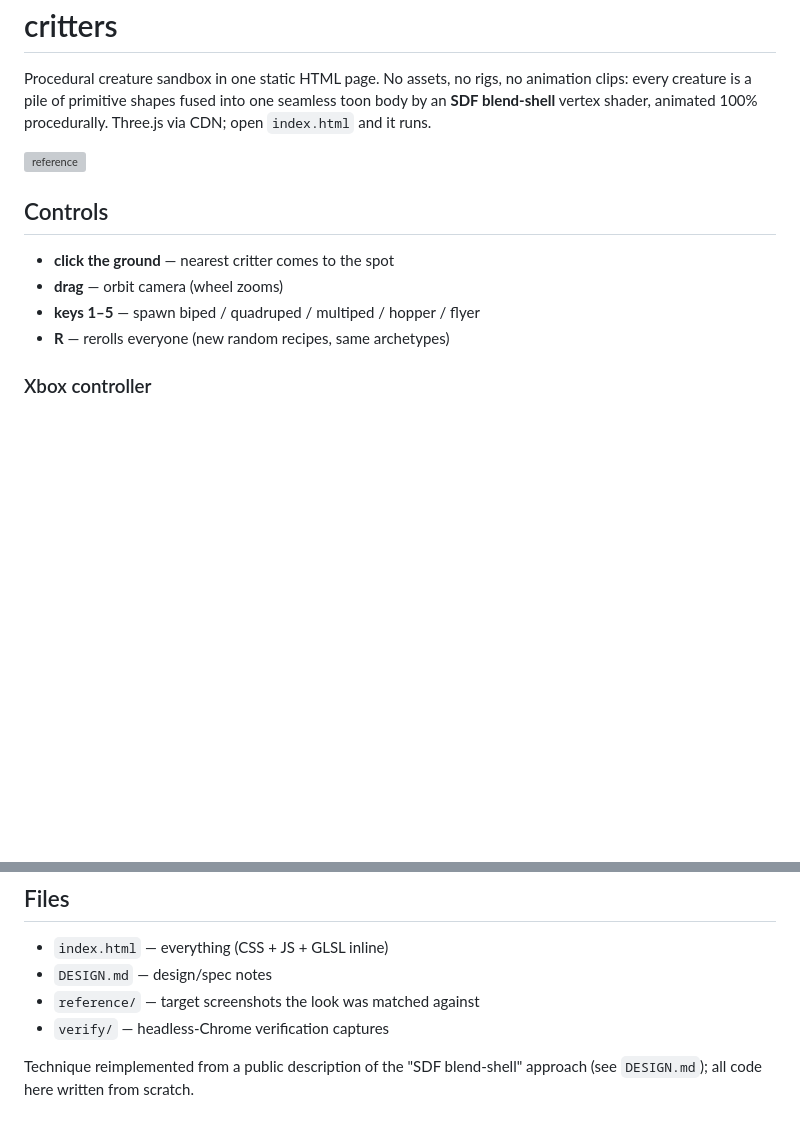
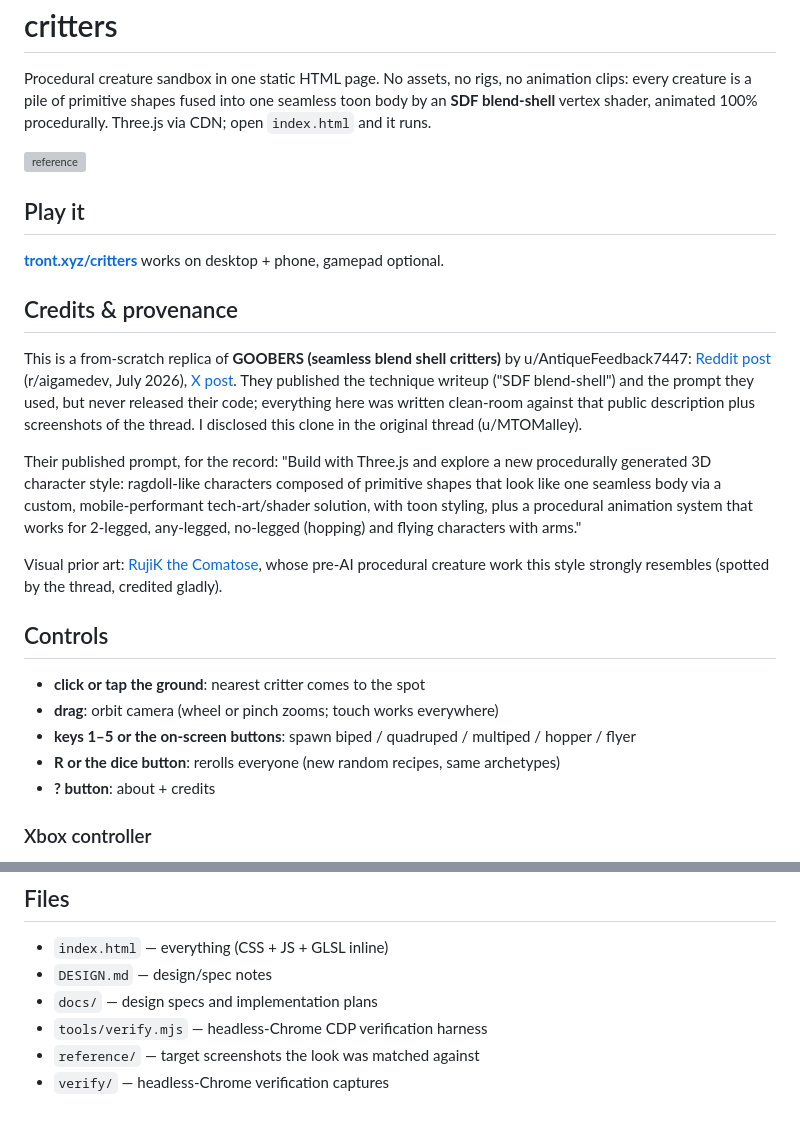
Before and after one commit to TrentSterling/critters, a Markdown page: README.md, 2 parts joined by grey strips. GitHub-like rendering; blank space fills up the shorter version; grey boxes are pictures that could not be loaded.

Commit message:
docs: credits and provenance section, controls refresh

```diff
--- a/README.md
+++ b/README.md
@@ -7,12 +7,36 @@ every creature is a pile of primitive shapes fused into one seamless toon body b
 
 ![reference](reference/ref_wide.png)
 
+## Play it
+
+**[tront.xyz/critters](https://tront.xyz/critters/)** works on desktop + phone, gamepad optional.
+
+## Credits & provenance
+
+This is a from-scratch replica of **GOOBERS (seamless blend shell critters)** by
+u/AntiqueFeedback7447: [Reddit post](https://redd.it/1umiurs) (r/aigamedev, July 2026),
+[X post](https://x.com/Nevsved/status/2073687955265171924). They published the technique
+writeup ("SDF blend-shell") and the prompt they used, but never released their code;
+everything here was written clean-room against that public description plus screenshots
+of the thread. I disclosed this clone in the original thread (u/MTOMalley).
+
+Their published prompt, for the record: "Build with Three.js and explore a new
+procedurally generated 3D character style: ragdoll-like characters composed of primitive
+shapes that look like one seamless body via a custom, mobile-performant tech-art/shader
+solution, with toon styling, plus a procedural animation system that works for 2-legged,
+any-legged, no-legged (hopping) and flying characters with arms."
+
+Visual prior art: [RujiK the Comatose](https://www.youtube.com/@RujiKtheComatose),
+whose pre-AI procedural creature work this style strongly resembles (spotted by the
+thread, credited gladly).
+
 ## Controls
 
-- **click the ground** — nearest critter comes to the spot
-- **drag** — orbit camera (wheel zooms)
-- **keys 1–5** — spawn biped / quadruped / multiped / hopper / flyer
-- **R** — rerolls everyone (new random recipes, same archetypes)
+- **click or tap the ground**: nearest critter comes to the spot
+- **drag**: orbit camera (wheel or pinch zooms; touch works everywhere)
+- **keys 1–5 or the on-screen buttons**: spawn biped / quadruped / multiped / hopper / flyer
+- **R or the dice button**: rerolls everyone (new random recipes, same archetypes)
+- **? button**: about + credits
 
 ### Xbox controller
 
@@ -97,8 +121,7 @@ rolls endless random ones within archetype constraints.
 
 - `index.html` — everything (CSS + JS + GLSL inline)
 - `DESIGN.md` — design/spec notes
+- `docs/` — design specs and implementation plans
+- `tools/verify.mjs` — headless-Chrome CDP verification harness
 - `reference/` — target screenshots the look was matched against
 - `verify/` — headless-Chrome verification captures
-
-Technique reimplemented from a public description of the "SDF blend-shell" approach
-(see `DESIGN.md`); all code here written from scratch.
```
